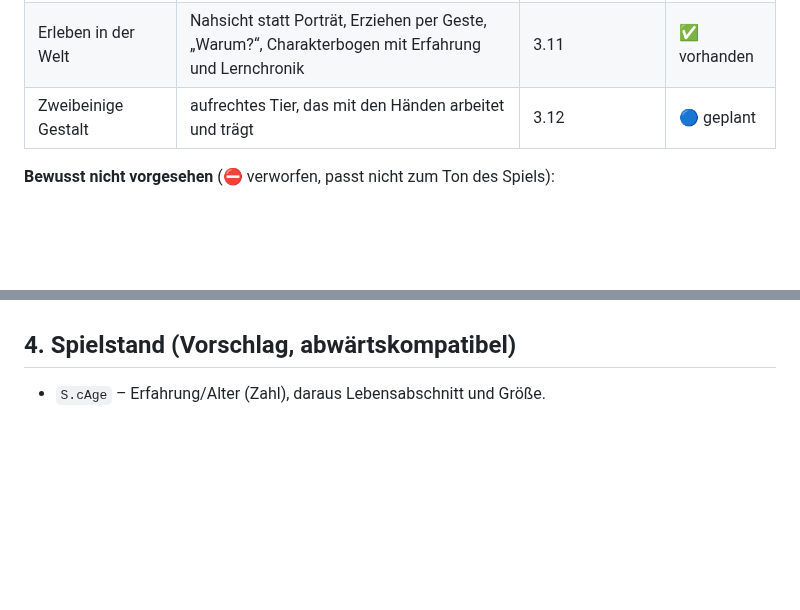
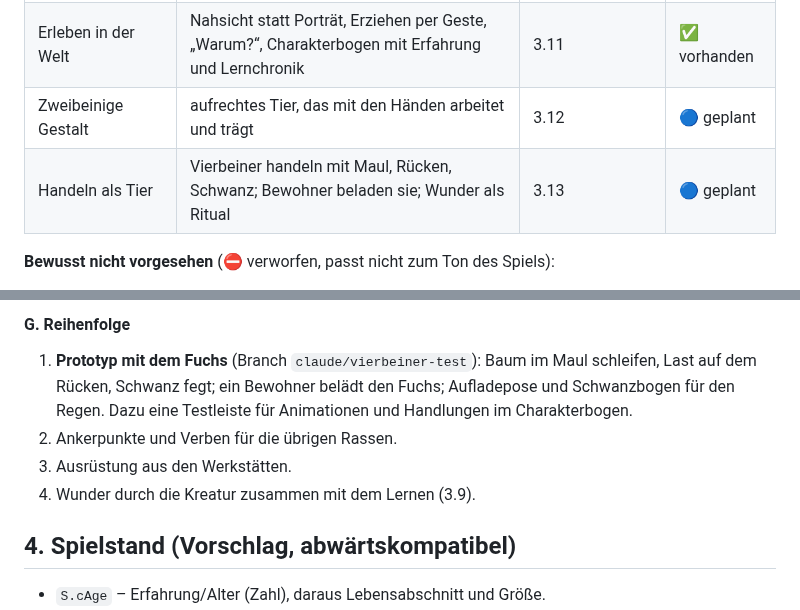
Before and after one commit to Lycidas42/weltenkeim, a Markdown page: docs/kreatur.md, 2 parts joined by grey strips. Drawn GitHub-style; blank space fills up the shorter version.

```diff
--- a/docs/kreatur.md
+++ b/docs/kreatur.md
@@ -64,6 +64,7 @@ Black & White oder bei einem Tamagotchi. Daran misst sich jedes Feature der Krea
 | Persönlichkeit je Gestalt | Startwerte, Lieblingsessen, Lieblingsspiel | 3.10 | 🟡 teilweise |
 | Erleben in der Welt | Nahsicht statt Porträt, Erziehen per Geste, „Warum?“, Charakterbogen mit Erfahrung und Lernchronik | 3.11 | ✅ vorhanden |
 | Zweibeinige Gestalt | aufrechtes Tier, das mit den Händen arbeitet und trägt | 3.12 | 🔵 geplant |
+| Handeln als Tier | Vierbeiner handeln mit Maul, Rücken, Schwanz; Bewohner beladen sie; Wunder als Ritual | 3.13 | 🔵 geplant |
 
 **Bewusst nicht vorgesehen** (⛔ verworfen, passt nicht zum Ton des Spiels):
 
@@ -388,3 +444,12 @@ nicht als Ersatz.
+#### G. Reihenfolge
+
+1. **Prototyp mit dem Fuchs** (Branch `claude/vierbeiner-test`): Baum im Maul schleifen, Last auf dem Rücken,
+   Schwanz fegt; ein Bewohner belädt den Fuchs; Aufladepose und Schwanzbogen für den Regen. Dazu eine Testleiste
+   für Animationen und Handlungen im Charakterbogen.
+2. Ankerpunkte und Verben für die übrigen Rassen.
+3. Ausrüstung aus den Werkstätten.
+4. Wunder durch die Kreatur zusammen mit dem Lernen (3.9).
+
 ## 4. Spielstand (Vorschlag, abwärtskompatibel)
 
 - `S.cAge` – Erfahrung/Alter (Zahl), daraus Lebensabschnitt und Größe.
```
Also changed, not shown: other parts of docs/kreatur.md (+55 -0 lines), docs/README.md (+1 -1 lines).
